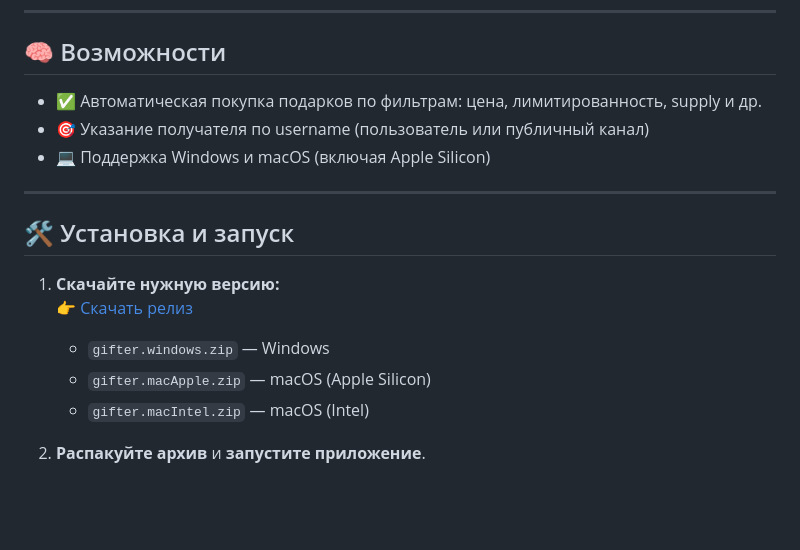
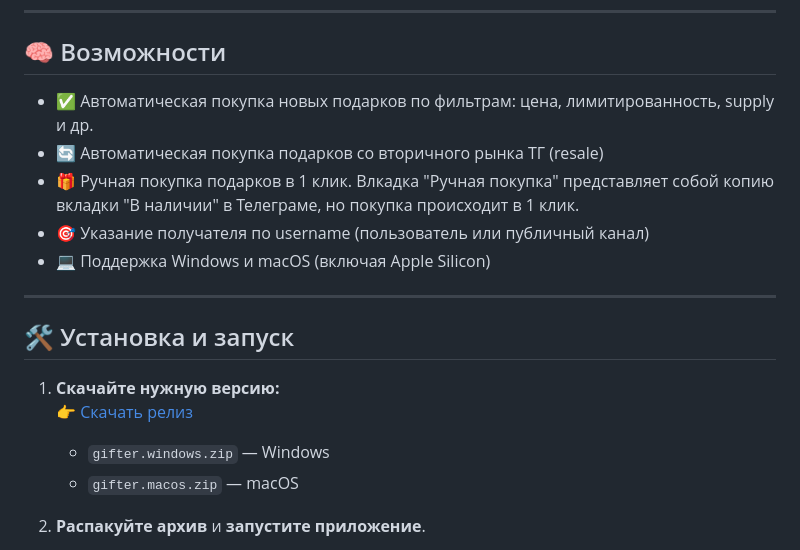
Before and after one commit to hirulez/gifterbot, a Markdown page: README.md, the part around the change printed below. GitHub-like rendering; blank space fills up the shorter version.

```diff
--- a/README.md
+++ b/README.md
@@ -18,7 +18,9 @@ User Бот для Telegram, автоматически покупающий п
 
 ## 🧠 Возможности
 
-- ✅ Автоматическая покупка подарков по фильтрам: цена, лимитированность, supply и др.
+- ✅ Автоматическая покупка новых подарков по фильтрам: цена, лимитированность, supply и др.
+- 🔄 Автоматическая покупка подарков со вторичного рынка ТГ (resale)
+- 🎁 Ручная покупка подарков в 1 клик. Влкадка "Ручная покупка" представляет собой копию вкладки "В наличии" в Телеграме, но покупка происходит в 1 клик.
 - 🎯 Указание получателя по username (пользователь или публичный канал)
 - 💻 Поддержка Windows и macOS (включая Apple Silicon)
 
@@ -30,8 +32,7 @@ User Бот для Telegram, автоматически покупающий п
    👉 [Скачать релиз](https://github.com/hirulez/gifterbot/releases)
 
    - `gifter.windows.zip` — Windows
-   - `gifter.macApple.zip` — macOS (Apple Silicon)
-   - `gifter.macIntel.zip` — macOS (Intel)
+   - `gifter.macos.zip` — macOS
 
 2. **Распакуйте архив** и **запустите приложение**.
 
```
Also changed, not shown: other parts of README.md (+20 -4 lines).
